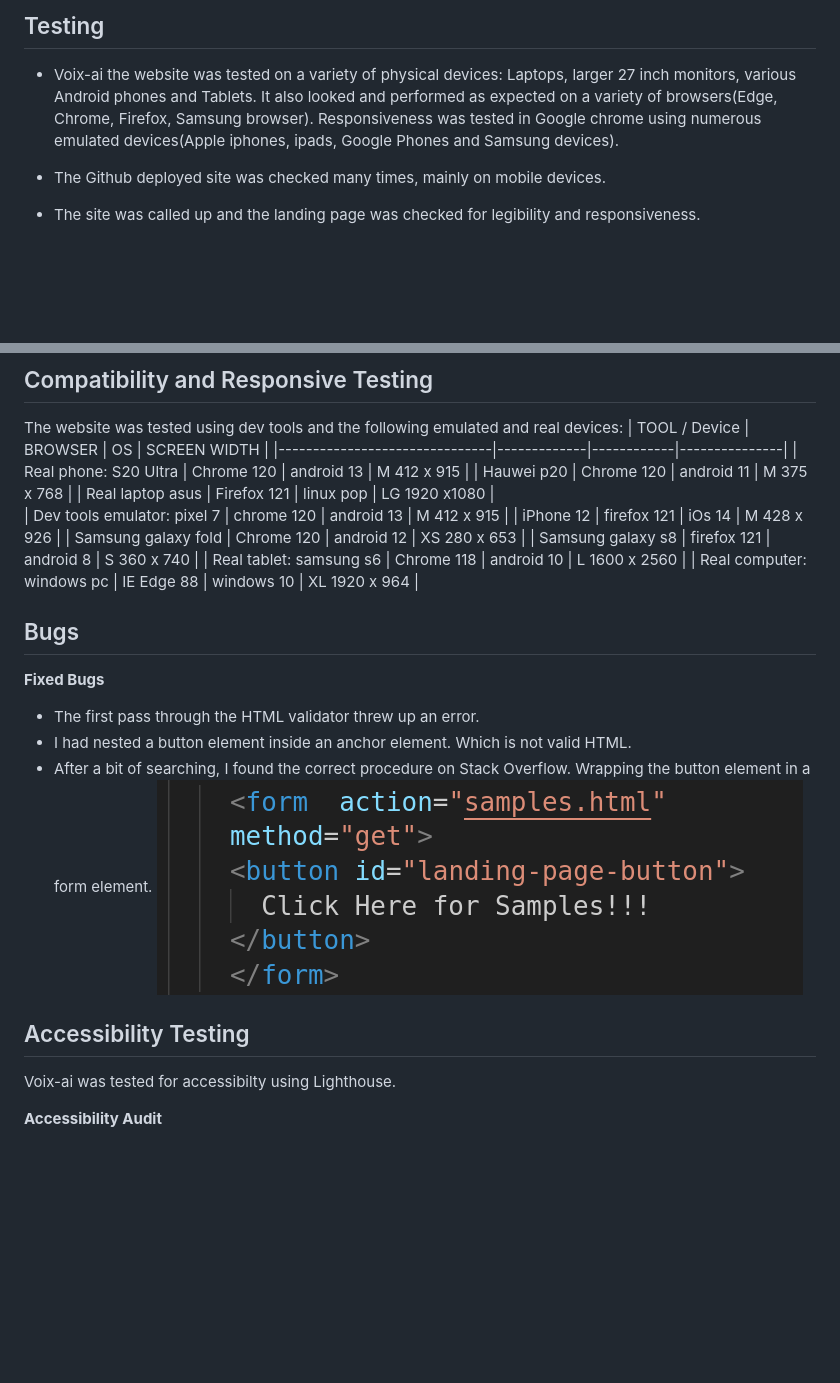
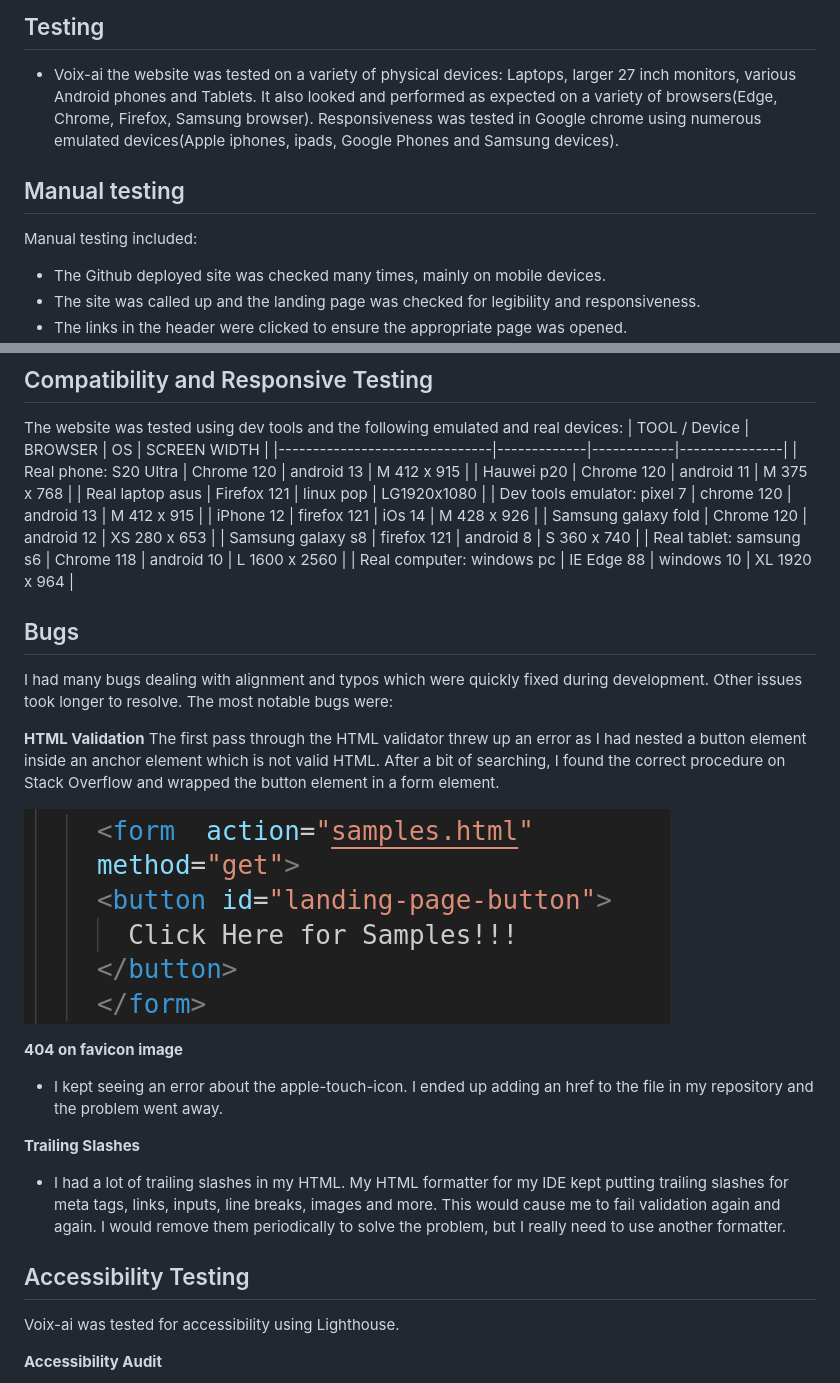
Before and after one commit to Drekkg/voix-ai, a Markdown page: README.md, 2 parts joined by grey strips. Drawn GitHub-style; blank space fills up the shorter version.

Commit message:
doc adds more bugs

```diff
--- a/README.md
+++ b/README.md
@@ -93,7 +93,8 @@ __Text Input Page__
 
  ## Testing
  - Voix-ai the website was tested on a variety of physical devices: Laptops, larger 27 inch monitors, various Android phones and Tablets. It also looked and performed as expected on a variety of browsers(Edge, Chrome, Firefox, Samsung browser). Responsiveness was tested in Google chrome using numerous emulated devices(Apple iphones, ipads, Google Phones and Samsung devices).
-
+ ## Manual testing
+ Manual testing included:
  - The Github deployed site was checked many times, mainly on mobile devices.
  - The site was called up and the landing page was checked for legibility and responsiveness.
  - The links in the header were clicked to ensure the appropriate page was opened.
@@ -137,7 +138,7 @@ The website was tested using dev tools and the following emulated and real devic
 |-------------------------------|-------------|------------|---------------|
 | Real phone: S20 Ultra         | Chrome 120  | android 13 | M  412 x 915  |
 |             Hauwei p20        | Chrome 120  | android 11 | M  375 x 768  |
-| Real laptop asus              | Firefox 121 | linux pop  | LG 1920 x1080 |
+| Real laptop asus              | Firefox 121 | linux pop  | LG1920x1080   |
 | Dev tools emulator: pixel 7   | chrome 120  | android 13 | M  412 x 915  |
 |                     iPhone 12 | firefox 121 |  iOs 14    | M  428 x 926  |
 |           Samsung galaxy fold | Chrome 120  | android 12 | XS 280 x 653  |
@@ -146,14 +147,26 @@ The website was tested using dev tools and the following emulated and real devic
 | Real computer:  windows pc    | IE Edge 88  | windows 10 | XL 1920 x 964 |
 
 ## Bugs
-__Fixed Bugs__
-- The first pass through the HTML validator threw up an error.
-- I had nested a button element inside an anchor element. Which is not valid HTML.
-- After a bit of searching, I found the correct procedure on Stack Overflow. Wrapping the button element in a form element.
-![screenshot of form](assets/images/screenshot-form-element-new.png)
+
+I had many bugs dealing with alignment and typos which were quickly fixed during development. Other issues took longer to resolve. The most notable bugs were:
+
+ __HTML Validation__
+ The first pass through the HTML validator threw up an error as I had nested a button element inside an anchor element which is not valid HTML.
+  After a bit of searching, I found the correct procedure on Stack Overflow and wrapped the button element in a form element.
+
+ ![screenshot of form](assets/images/screenshot-form-element-new.png)
+
+ __404 on favicon image__
+ - I kept seeing an error about the apple-touch-icon. I ended up adding an href to the file in my repository and the problem went away.
+
+__Trailing Slashes__
+- I had a lot of trailing slashes in my HTML. My HTML formatter for my IDE kept putting trailing slashes for meta tags, links, inputs, line breaks, images and more. This would cause me to fail validation again and again. I would remove them periodically to solve the problem, but I really need to use another formatter.
+
+
+
 
 ## Accessibility Testing
-Voix-ai was tested for accessibilty using Lighthouse.
+Voix-ai was tested for accessibility using Lighthouse.
 
 __Accessibility Audit__
 
```
